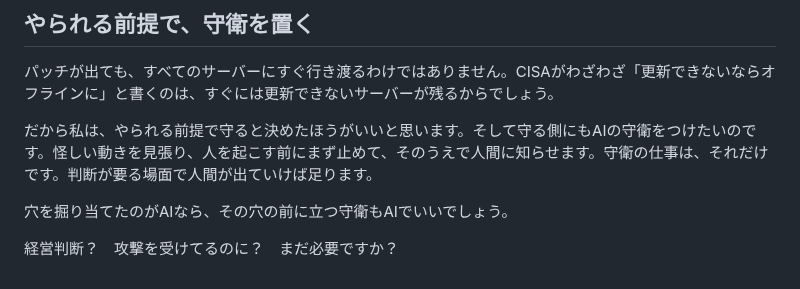
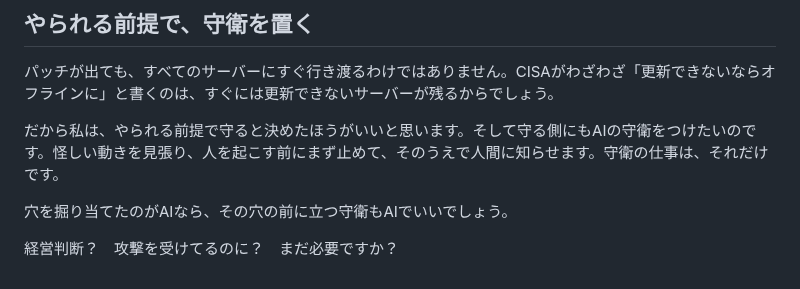
Before and after one commit to tomohiro-owada/tomohiro-owada.github.io, a Markdown page: src/posts/ai-security-guard.md, the part around the change. Rendered like a GitHub page.

Commit message:
Drop line before ending

```diff
--- a/src/posts/ai-security-guard.md
+++ b/src/posts/ai-security-guard.md
@@ -41,7 +41,7 @@ Wizによると、Gemini 4 Argonは穴の発見や攻撃コードの開発だけ
 
 パッチが出ても、すべてのサーバーにすぐ行き渡るわけではありません。CISAがわざわざ「更新できないならオフラインに」と書くのは、すぐには更新できないサーバーが残るからでしょう。
 
-だから私は、やられる前提で守ると決めたほうがいいと思います。そして守る側にもAIの守衛をつけたいのです。怪しい動きを見張り、人を起こす前にまず止めて、そのうえで人間に知らせます。守衛の仕事は、それだけです。判断が要る場面で人間が出ていけば足ります。
+だから私は、やられる前提で守ると決めたほうがいいと思います。そして守る側にもAIの守衛をつけたいのです。怪しい動きを見張り、人を起こす前にまず止めて、そのうえで人間に知らせます。守衛の仕事は、それだけです。
 
 穴を掘り当てたのがAIなら、その穴の前に立つ守衛もAIでいいでしょう。
 
```
Also changed, not shown: 1 other file.
